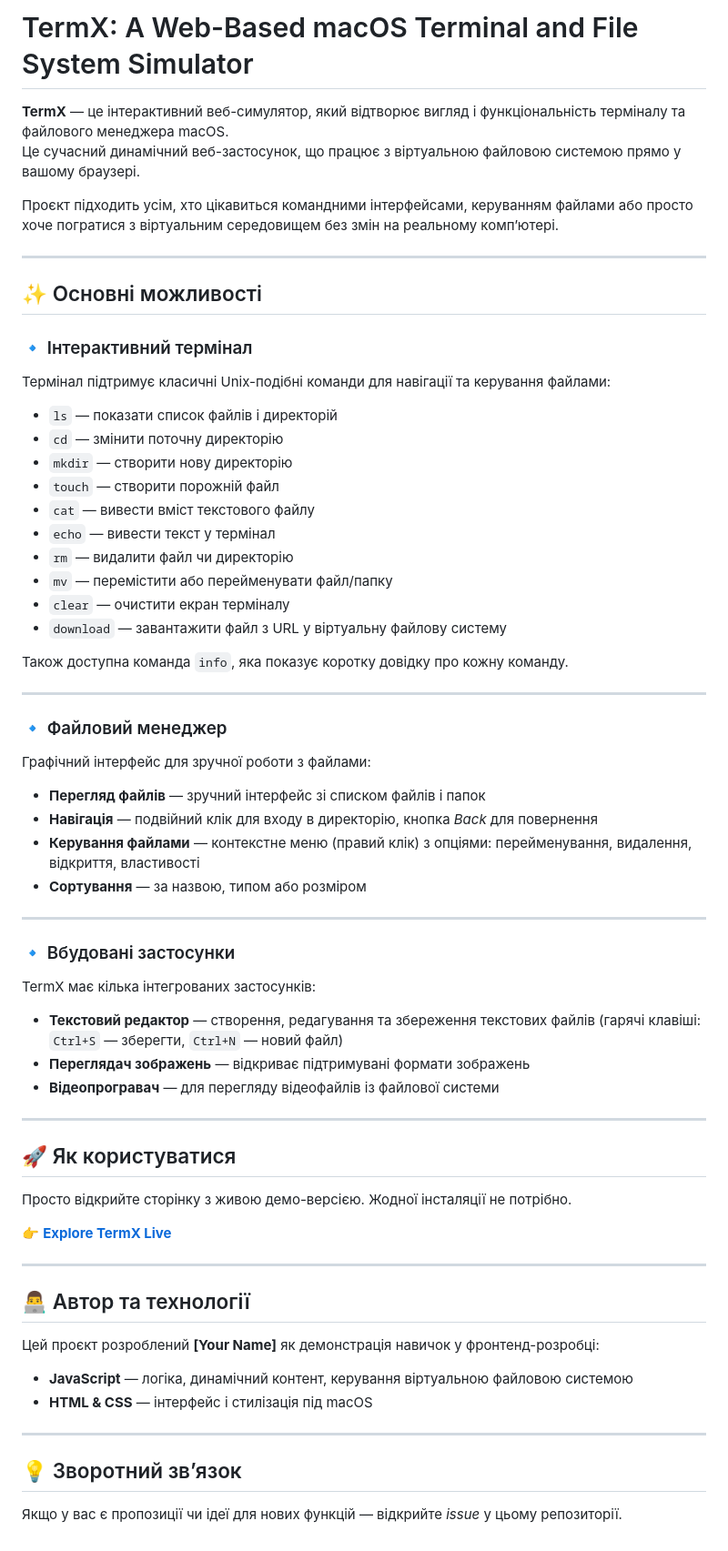
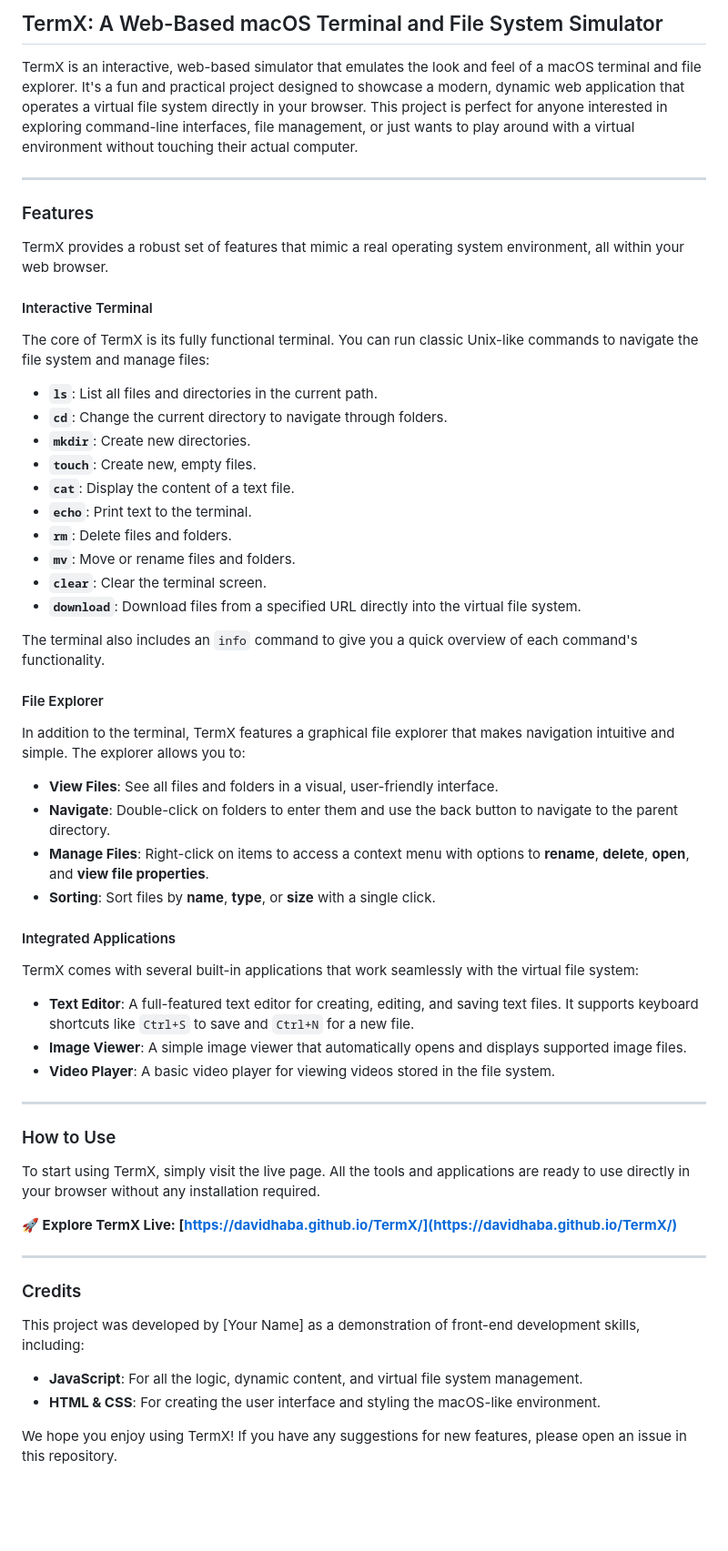
Before and after one commit to Davidhaba/TermX, a Markdown page: README.md, the part around the change. Shown: that part at 91% size. GitHub-like rendering; blank space fills up the shorter version.

```diff
--- a/README.md
+++ b/README.md
@@ -1,67 +1,62 @@
-# TermX: A Web-Based macOS Terminal and File System Simulator
+## TermX: A Web-Based macOS Terminal and File System Simulator
 
-**TermX** — це інтерактивний веб-симулятор, який відтворює вигляд і функціональність терміналу та файлового менеджера macOS.
-Це сучасний динамічний веб-застосунок, що працює з віртуальною файловою системою прямо у вашому браузері.
-
-Проєкт підходить усім, хто цікавиться командними інтерфейсами, керуванням файлами або просто хоче погратися з віртуальним середовищем без змін на реальному комп’ютері.
+TermX is an interactive, web-based simulator that emulates the look and feel of a macOS terminal and file explorer. It's a fun and practical project designed to showcase a modern, dynamic web application that operates a virtual file system directly in your browser. This project is perfect for anyone interested in exploring command-line interfaces, file management, or just wants to play around with a virtual environment without touching their actual computer.
 
 ---
 
-## ✨ Основні можливості
+### Features
 
-### 🔹 Інтерактивний термінал
-Термінал підтримує класичні Unix-подібні команди для навігації та керування файлами:
+TermX provides a robust set of features that mimic a real operating system environment, all within your web browser.
 
-- `ls` — показати список файлів і директорій
-- `cd` — змінити поточну директорію
-- `mkdir` — створити нову директорію
-- `touch` — створити порожній файл
-- `cat` — вивести вміст текстового файлу
-- `echo` — вивести текст у термінал
-- `rm` — видалити файл чи директорію
-- `mv` — перемістити або перейменувати файл/папку
-- `clear` — очистити екран терміналу
-- `download` — завантажити файл з URL у віртуальну файлову систему
+#### Interactive Terminal
 
-Також доступна команда `info`, яка показує коротку довідку про кожну команду.
+The core of TermX is its fully functional terminal. You can run classic Unix-like commands to navigate the file system and manage files:
+
+* **`ls`**: List all files and directories in the current path.
+* **`cd`**: Change the current directory to navigate through folders.
+* **`mkdir`**: Create new directories.
+* **`touch`**: Create new, empty files.
+* **`cat`**: Display the content of a text file.
+* **`echo`**: Print text to the terminal.
+* **`rm`**: Delete files and folders.
+* **`mv`**: Move or rename files and folders.
+* **`clear`**: Clear the terminal screen.
+* **`download`**: Download files from a specified URL directly into the virtual file system.
+
+The terminal also includes an `info` command to give you a quick overview of each command's functionality.
+
+#### File Explorer
+
+In addition to the terminal, TermX features a graphical file explorer that makes navigation intuitive and simple. The explorer allows you to:
+
+* **View Files**: See all files and folders in a visual, user-friendly interface.
+* **Navigate**: Double-click on folders to enter them and use the back button to navigate to the parent directory.
+* **Manage Files**: Right-click on items to access a context menu with options to **rename**, **delete**, **open**, and **view file properties**.
+* **Sorting**: Sort files by **name**, **type**, or **size** with a single click.
+
+#### Integrated Applications
+
+TermX comes with several built-in applications that work seamlessly with the virtual file system:
+
+* **Text Editor**: A full-featured text editor for creating, editing, and saving text files. It supports keyboard shortcuts like `Ctrl+S` to save and `Ctrl+N` for a new file.
+* **Image Viewer**: A simple image viewer that automatically opens and displays supported image files.
+* **Video Player**: A basic video player for viewing videos stored in the file system.
 
 ---
 
-### 🔹 Файловий менеджер
-Графічний інтерфейс для зручної роботи з файлами:
+### How to Use
 
-- **Перегляд файлів** — зручний інтерфейс зі списком файлів і папок
-- **Навігація** — подвійний клік для входу в директорію, кнопка *Back* для повернення
-- **Керування файлами** — контекстне меню (правий клік) з опціями: перейменування, видалення, відкриття, властивості
-- **Сортування** — за назвою, типом або розміром
+To start using TermX, simply visit the live page. All the tools and applications are ready to use directly in your browser without any installation required.
+
+**🚀 Explore TermX Live: [https://davidhaba.github.io/TermX/](https://davidhaba.github.io/TermX/)**
 
 ---
 
-### 🔹 Вбудовані застосунки
-TermX має кілька інтегрованих застосунків:
+### Credits
 
-- **Текстовий редактор** — створення, редагування та збереження текстових файлів (гарячі клавіші: `Ctrl+S` — зберегти, `Ctrl+N` — новий файл)
-- **Переглядач зображень** — відкриває підтримувані формати зображень
-- **Відеопрогравач** — для перегляду відеофайлів із файлової системи
+This project was developed by [Your Name] as a demonstration of front-end development skills, including:
 
----
+* **JavaScript**: For all the logic, dynamic content, and virtual file system management.
+* **HTML & CSS**: For creating the user interface and styling the macOS-like environment.
 
-## 🚀 Як користуватися
-
-Просто відкрийте сторінку з живою демо-версією. Жодної інсталяції не потрібно.
-
-👉 [**Explore TermX Live**](https://davidhaba.github.io/TermX/)
-
----
-
-## 👨‍💻 Автор та технології
-
-Цей проєкт розроблений **[Your Name]** як демонстрація навичок у фронтенд-розробці:
-
-- **JavaScript** — логіка, динамічний контент, керування віртуальною файловою системою
-- **HTML & CSS** — інтерфейс і стилізація під macOS
-
----
-
-## 💡 Зворотний зв’язок
-Якщо у вас є пропозиції чи ідеї для нових функцій — відкрийте *issue* у цьому репозиторії.
+We hope you enjoy using TermX! If you have any suggestions for new features, please open an issue in this repository.
```
